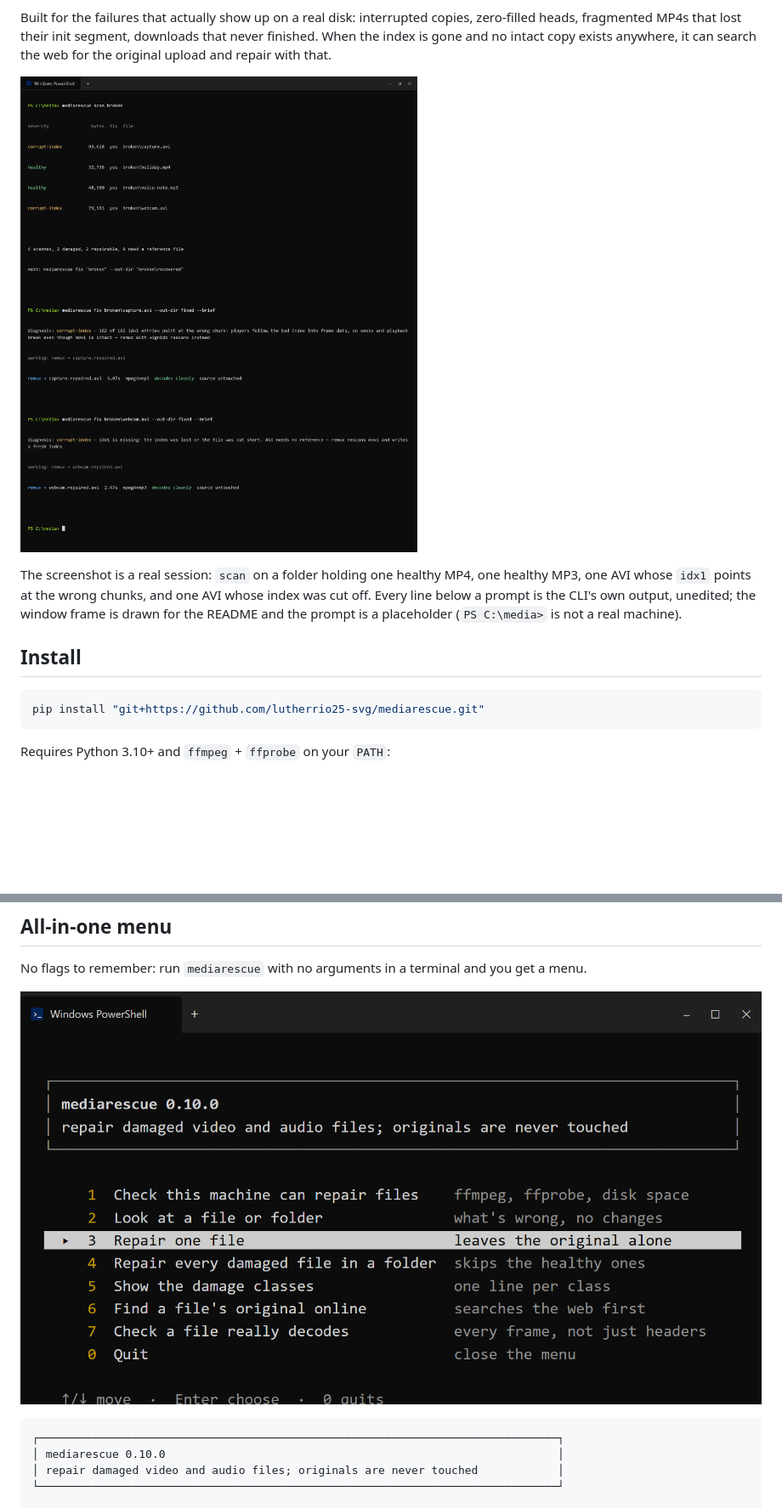
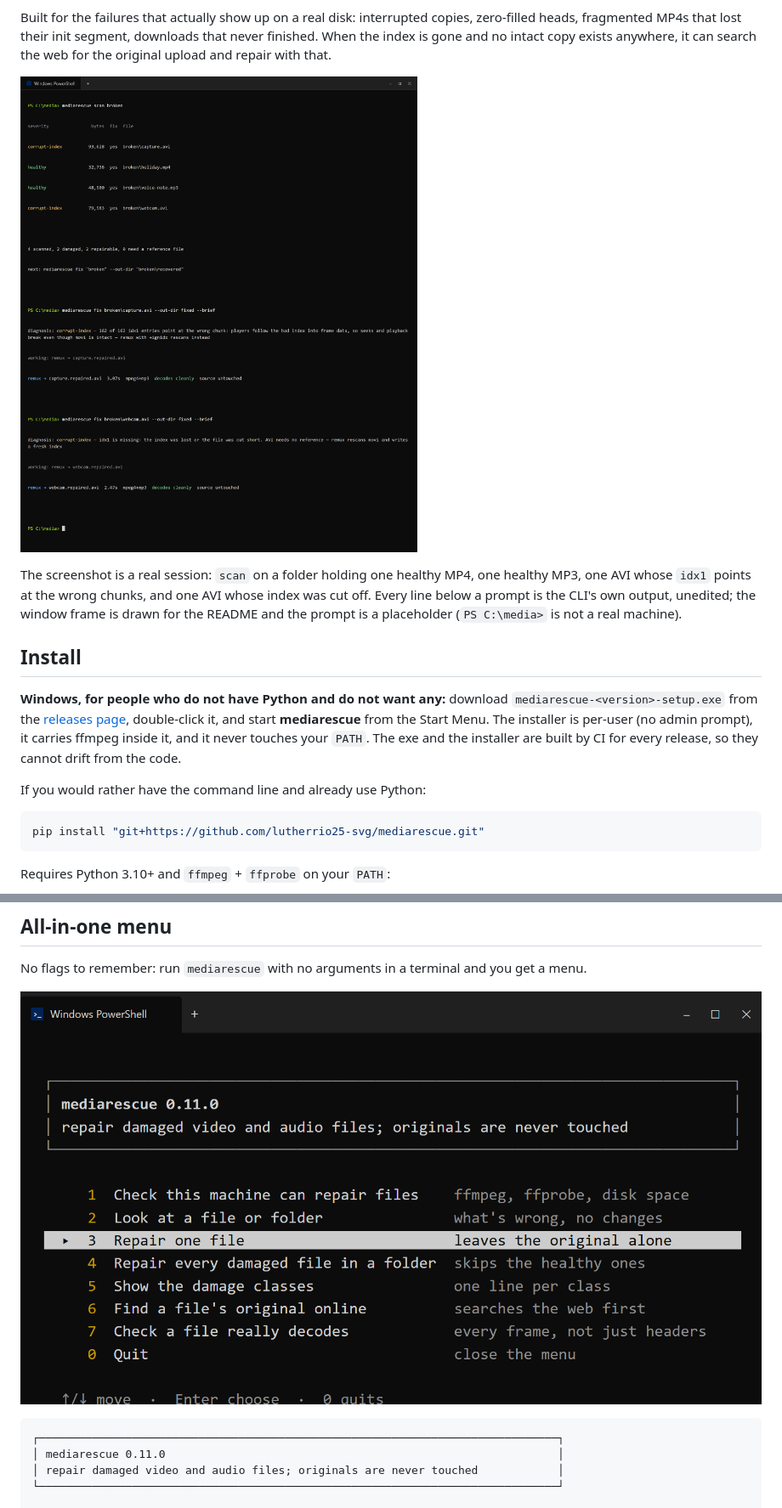
Before and after one commit to lutherrio25-svg/mediarescue, a Markdown page: README.md, 2 parts joined by grey strips. Shown at 85% size. GitHub-like rendering; pictures changed too: docs/menu.png; blank space fills up the shorter version.

````diff
--- a/README.md
+++ b/README.md
@@ -15,7 +15,7 @@ heads, fragmented MP4s that lost their init segment, downloads that never finish
 is gone and no intact copy exists anywhere, it can search the web for the original upload and
 repair with that.
 
-![mediarescue in a terminal: scan a folder, then repair an AVI index and a cut-off AVI](docs/terminal.png?v=0.10.0)
+![mediarescue in a terminal: scan a folder, then repair an AVI index and a cut-off AVI](docs/terminal.png?v=0.11.0)
 
 The screenshot is a real session: `scan` on a folder holding one healthy MP4, one healthy MP3, one
 AVI whose `idx1` points at the wrong chunks, and one AVI whose index was cut off. Every line below a
@@ -23,6 +23,14 @@ prompt is the CLI's own output, unedited; the window frame is drawn for the READ
 a placeholder (`PS C:\media>` is not a real machine).
 
 ## Install
+
+**Windows, for people who do not have Python and do not want any:** download
+`mediarescue-<version>-setup.exe` from the [releases page](https://github.com/lutherrio25-svg/mediarescue/releases/latest),
+double-click it, and start **mediarescue** from the Start Menu. The installer is per-user (no admin
+prompt), it carries ffmpeg inside it, and it never touches your `PATH`. The exe and the installer
+are built by CI for every release, so they cannot drift from the code.
+
+If you would rather have the command line and already use Python:
 
 ```bash
 pip install "git+https://github.com/lutherrio25-svg/mediarescue.git"
@@ -101,11 +109,11 @@ check to test a specific folder.
 
 No flags to remember: run `mediarescue` with no arguments in a terminal and you get a menu.
 
-![mediarescue all-in-one menu: a highlighted row, plain-language hints, and arrow-key controls](docs/menu.png?v=0.10.0)
+![mediarescue all-in-one menu: a highlighted row, plain-language hints, and arrow-key controls](docs/menu.png?v=0.11.0)
 
 ```
 ┌──────────────────────────────────────────────────────────────────────────────┐
-│ mediarescue 0.10.0                                                           │
+│ mediarescue 0.11.0                                                           │
 │ repair damaged video and audio files; originals are never touched            │
 └──────────────────────────────────────────────────────────────────────────────┘
 
````
Also changed, not shown: other parts of README.md (+13 -4 lines), CHANGELOG.md (+27 -0 lines), packaging/README.md (added, +46 -0 lines), 12 other files.
